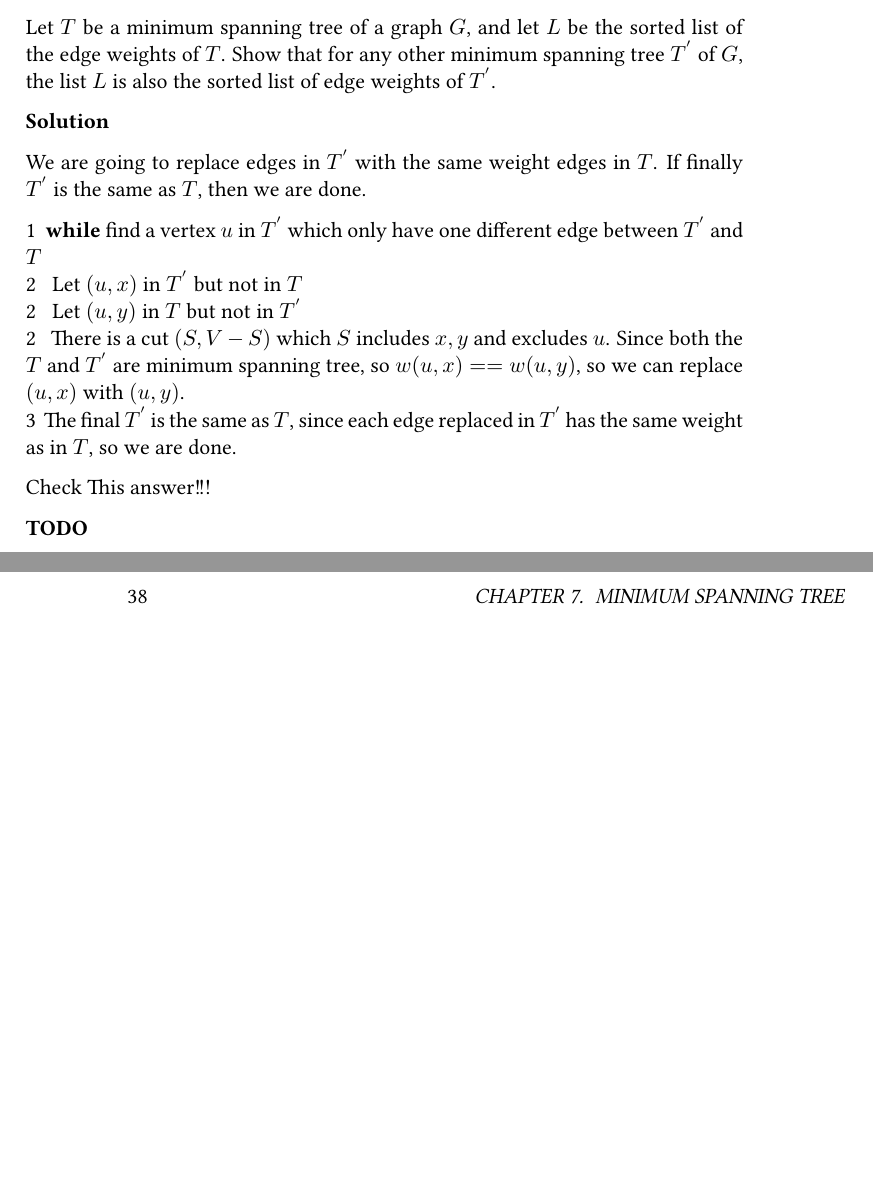
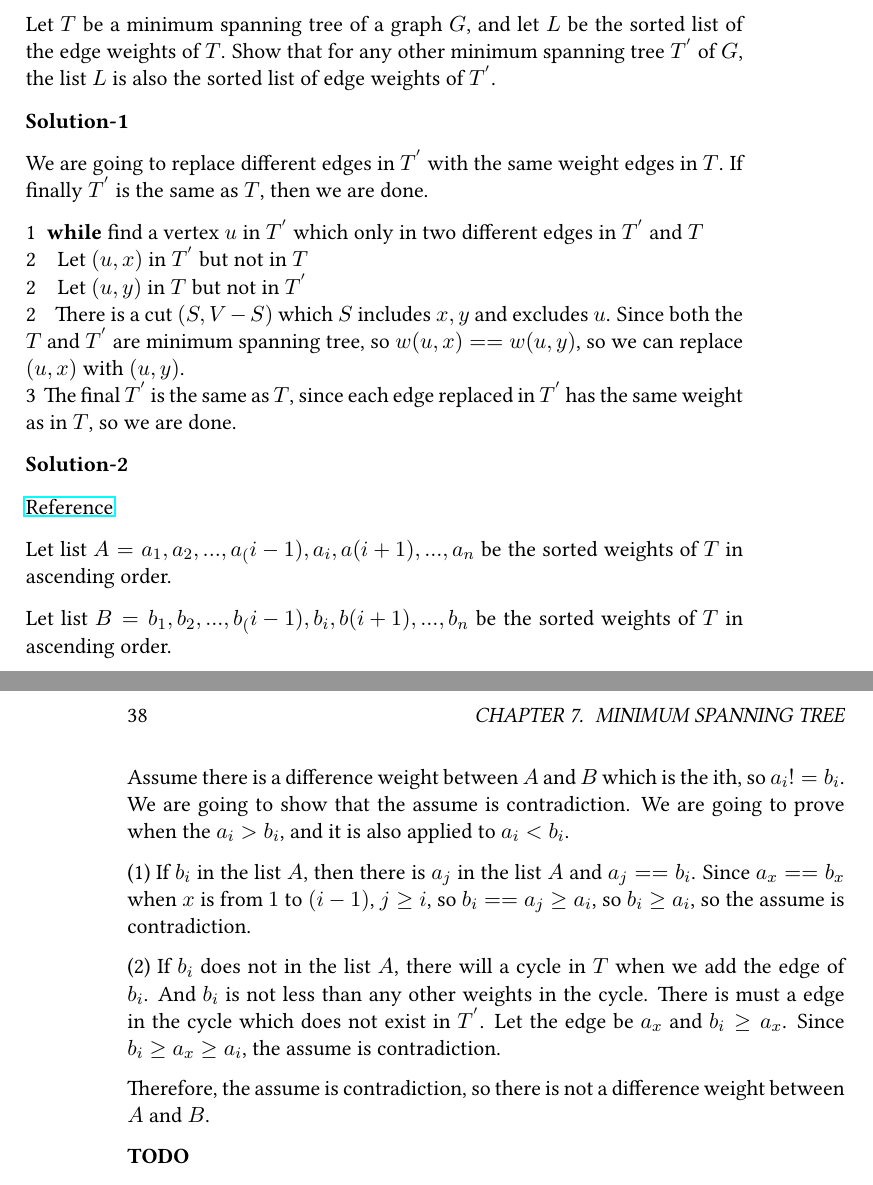
Before and after one commit to loverszhaokai/Introduction-to-Algorithms-Notes, a LaTeX book (itan.tex, which reads chapter23/1_1.tex): two parts of pages 37 and 38 of 42, joined at a grey line, cut so that both start at the same text, the shorter picture padded with empty space. Compiled offline with pdfLaTeX.

Commit message:
Add another solution for exercise 23.1-8

```diff
--- a/chapter23/1_1.tex
+++ b/chapter23/1_1.tex
@@ -252,24 +252,47 @@ Let $T$ be a minimum spanning tree of a graph $G$, and let $L$ be the sorted
 list of the edge weights of $T$. Show that for any other minimum spanning tree
 $T^{'}$ of $G$, the list $L$ is also the sorted list of edge weights of $T^{'}$.
 
-\textbf{Solution}
+\textbf{Solution-1}
 
-We are going to replace edges in $T^{'}$ with the same weight edges in $T$. If
-finally $T^{'}$ is the same as $T$, then we are done.
+We are going to replace different edges in $T^{'}$ with the same weight edges
+in $T$. If finally $T^{'}$ is the same as $T$, then we are done.
 
-1 \space \textbf{while} find a vertex $u$ in $T^{'}$ which only have one different
-edge between $T^{'}$ and $T$ \\
-2 \space \space Let $(u, x)$ in $T^{'}$ but not in $T$ \\
-2 \space \space Let $(u, y)$ in $T$ but not in $T^{'}$ \\
-2 \space \space There is a cut $(S, V - S)$ which $S$ includes $x, y$ and
+1 \space \textbf{while} find a vertex $u$ in $T^{'}$ which only in two different
+edges in $T^{'}$ and $T$ \\
+2 \space \space \space Let $(u, x)$ in $T^{'}$ but not in $T$ \\
+2 \space \space \space Let $(u, y)$ in $T$ but not in $T^{'}$ \\
+2 \space \space \space There is a cut $(S, V - S)$ which $S$ includes $x, y$ and
 excludes $u$. Since both the $T$ and $T^{'}$ are minimum spanning tree, so
 $w(u, x) == w(u, y)$, so we can replace $(u, x)$ with $(u, y)$.\\
 3 \space The final $T^{'}$ is the same as $T$, since each edge replaced in $T^{'}$
 has the same weight as in $T$, so we are done.
 
-Check This answer!!!
+\textbf{Solution-2}
 
+\href{https://github.com/gzc/CLRS/}{Reference}
 
+Let list $A = { a_1, a_2, ... , a_(i-1), a_i, a(i+1), ..., a_n }$ be the sorted
+weights of $T$ in ascending order.
+
+Let list $B = { b_1, b_2, ... , b_(i-1), b_i, b(i+1), ..., b_n }$ be the sorted
+weights of $T$ in ascending order.
+
+Assume there is a difference weight between $A$ and $B$ which is the ith, so
+$a_i != b_i$. We are going to show that the assume is contradiction. We are
+going to prove when the $a_i > b_i$, and it is also applied to $a_i < b_i$.
+
+(1) If $b_i$ in the list $A$, then there is $a_j$ in the list $A$ and
+$a_j == b_i$. Since $a_x == b_x$ when $x$ is from $1$ to $(i - 1)$, $j \geq i$,
+so $b_i == a_j \geq a_i$, so $b_i \geq a_i$, so the assume is contradiction.
+
+(2) If $b_i$ does not in the list $A$, there will a cycle in $T$ when we add
+the edge of $b_i$. And $b_i$ is not less than any other weights in the cycle.
+There is must a edge in the cycle which does not exist in $T^{'}$. Let the edge
+be $a_x$ and $b_i \geq a_x$. Since $b_i \geq a_x \geq a_i$, the assume is
+contradiction.
+
+Therefore, the assume is contradiction, so there is not a difference weight
+between $A$ and $B$.
 
 \textbf{TODO}
 
```
Also changed, not shown: itan.pdf.
